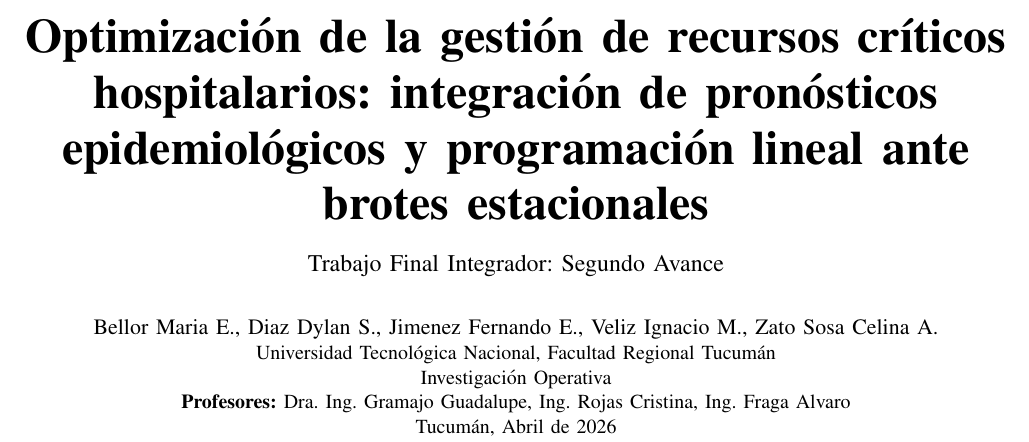
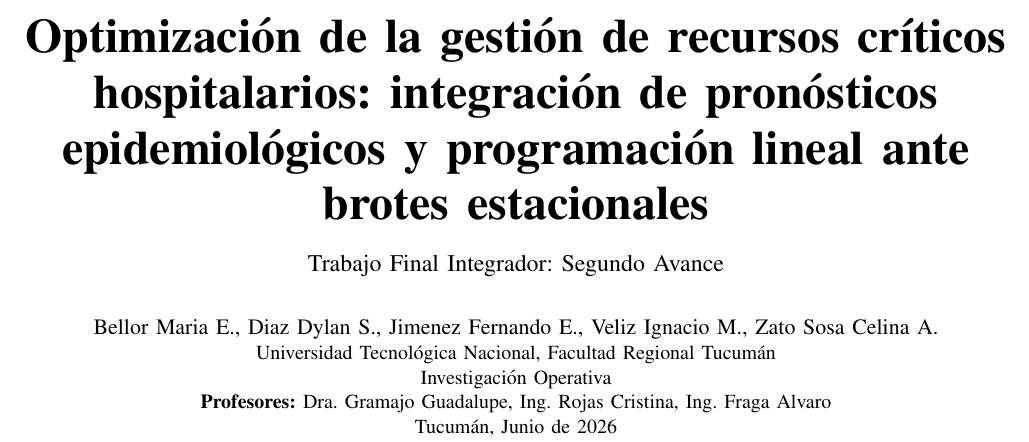
Before and after one commit to DylanSDev/paper_tfi_io, a LaTeX paper (INVOP_TFI_2doAvance.tex): part of page 1 of 4, cut so that both start at the same text. Compiled offline with pdfLaTeX.

Commit message:
Se completó la entrega del segundo avance.

```diff
--- a/INVOP_TFI_2doAvance.tex
+++ b/INVOP_TFI_2doAvance.tex
@@ -16,8 +16,8 @@
     \IEEEauthorblockN{Bellor Maria E., Diaz Dylan S., Jimenez Fernando E., Veliz Ignacio M., Zato Sosa Celina A.}
     \IEEEauthorblockA{Universidad Tecnológica Nacional, Facultad Regional Tucumán\\
     Investigación Operativa\\
-    \textbf{Profesores:} Dra. Ing. Gramajo Guadalupe, Ing. Rojas Cristina, Ing. Fraga Alvaro\\
-    Tucumán, Abril de 2026}
+    \textbf{Profesores:} Dra. Gramajo Guadalupe, Ing. Rojas Cristina, Ing. Fraga Alvaro\\
+    Tucumán, Junio de 2026}
 }
 
 \begin{document}
```
Also changed, not shown: INVOP_TFI_2doAvance.tex (6 more changed lines).
